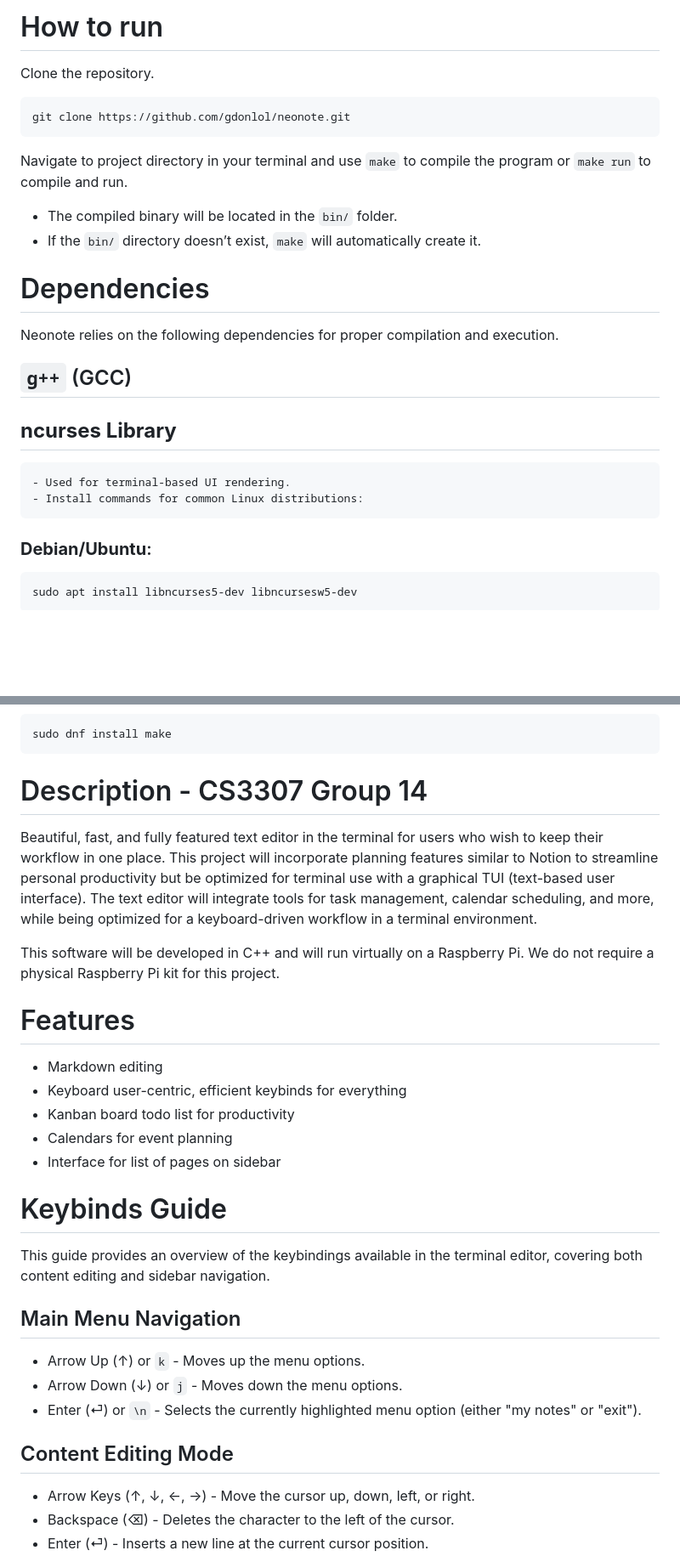
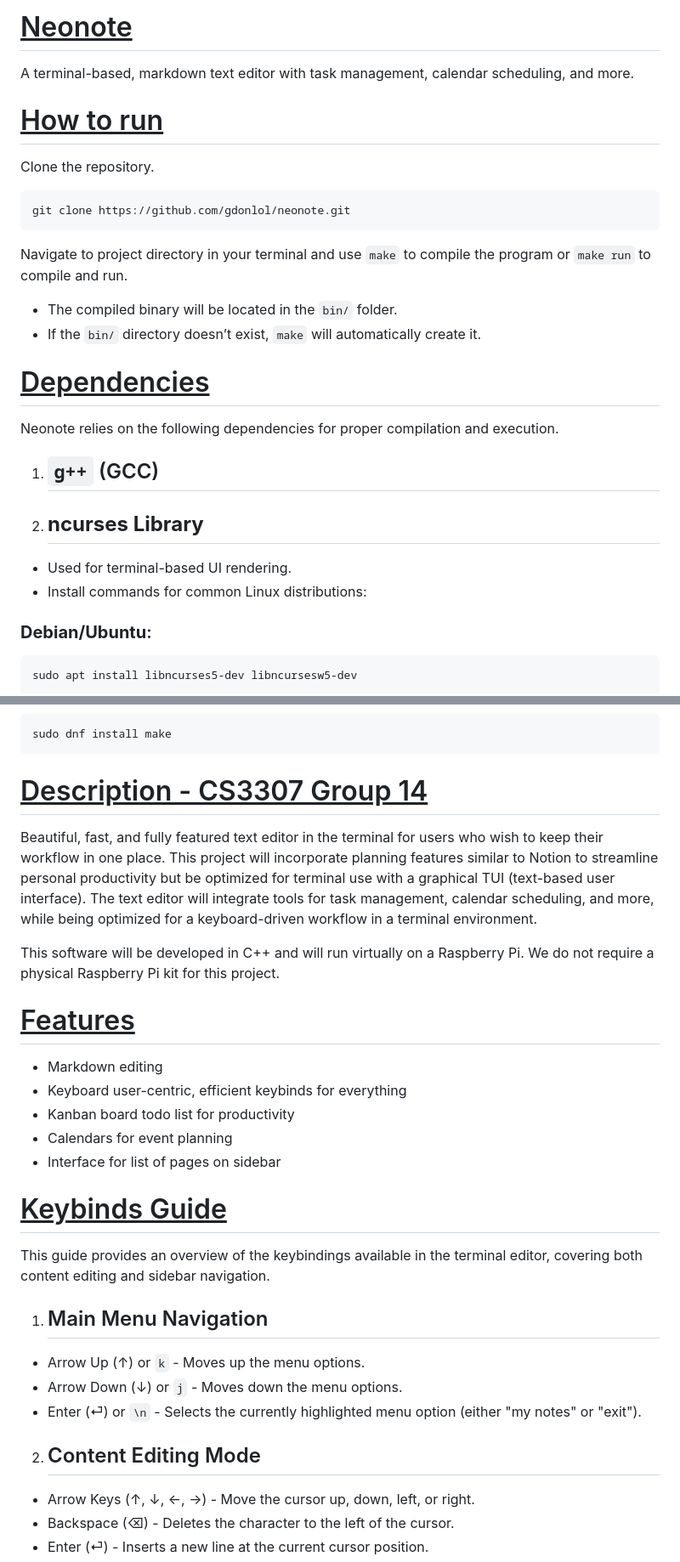
Before and after one commit to gdonlol/neonote, a Markdown page: README.md, 2 parts joined by grey strips. Shown at 85% size. Drawn GitHub-style; blank space fills up the shorter version.

````diff
--- a/README.md
+++ b/README.md
@@ -1,4 +1,7 @@
-# How to run
+# <u>Neonote</u>
+A terminal-based, markdown text editor with task management, calendar scheduling, and more.
+
+# <u>How to run</u>
 Clone the repository.
 
 ```
@@ -10,14 +13,13 @@ Navigate to project directory in your terminal and use `make` to compile the pro
 - The compiled binary will be located in the `bin/` folder.
 - If the `bin/` directory doesn’t exist, `make` will automatically create it.
 
-# Dependencies
-
+# <u>Dependencies</u>
 Neonote relies on the following dependencies for proper compilation and execution.
 
-## `g++` (GCC)
-## **ncurses Library**
-    - Used for terminal-based UI rendering.
-    - Install commands for common Linux distributions:
+1. ## `g++` (GCC)
+2. ## **ncurses Library**
+- Used for terminal-based UI rendering.
+- Install commands for common Linux distributions:
 ### **Debian/Ubuntu**:
 ```
 sudo apt install libncurses5-dev libncursesw5-dev
@@ -46,27 +48,27 @@ sudo pacman -S make
 sudo dnf install make
 ```
 
-# Description - CS3307 Group 14
+# <u>Description - CS3307 Group 14</u>
 Beautiful, fast, and fully featured text editor in the terminal for users who wish to keep their workflow in one place. This project will incorporate planning features similar to Notion to streamline personal productivity but be optimized for terminal use with a graphical TUI (text-based user interface). The text editor will integrate tools for task management, calendar scheduling, and more, while being optimized for a keyboard-driven workflow in a terminal environment.
 
 This software will be developed in C++ and will run virtually on a Raspberry Pi. We do not require a physical Raspberry Pi kit for this project.
 
-# Features
+# <u>Features</u>
 - Markdown editing
 - Keyboard user-centric, efficient keybinds for everything
 - Kanban board todo list for productivity
 - Calendars for event planning
 - Interface for list of pages on sidebar
 
-# Keybinds Guide
+# <u>Keybinds Guide</u>
 This guide provides an overview of the keybindings available in the terminal editor, covering both content editing and sidebar navigation.
 
-## Main Menu Navigation
+1. ## Main Menu Navigation
 - Arrow Up (↑) or `k` - Moves up the menu options.
 - Arrow Down (↓) or `j` - Moves down the menu options.
 - Enter (⏎) or `\n` - Selects the currently highlighted menu option (either "my notes" or "exit").
 
-## Content Editing Mode
+2. ## Content Editing Mode
 - Arrow Keys (↑, ↓, ←, →) - Move the cursor up, down, left, or right.
 - Backspace (⌫) - Deletes the character to the left of the cursor.
 - Enter (⏎) - Inserts a new line at the current cursor position.
````
Also changed, not shown: other parts of README.md (+3 -3 lines).
